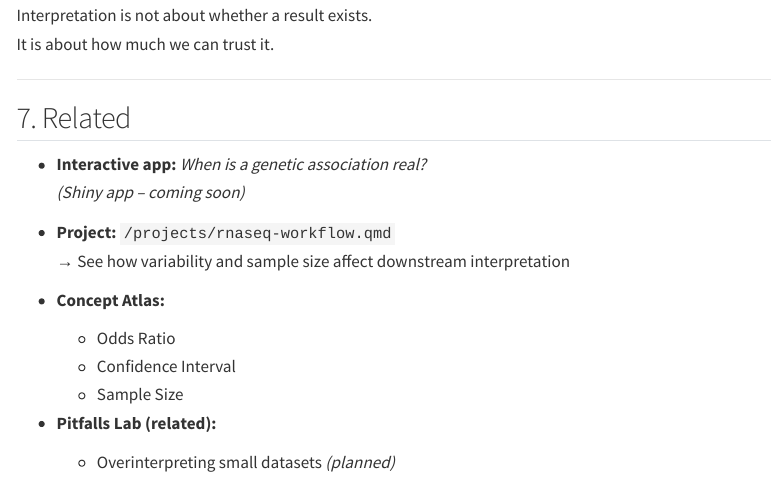
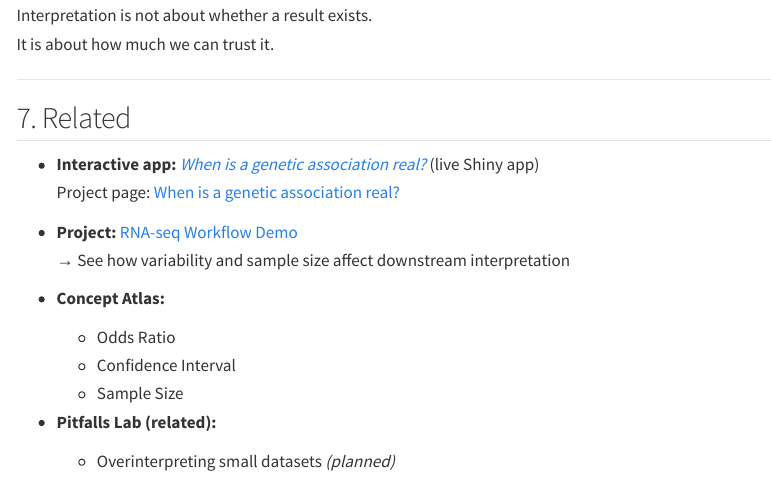
Before and after one commit to paola-arguello/paola-arguello.github.io, a Quarto document (crosswalk/posts/genetic-association-real.qmd): the page in a window 1100 px wide, from 2180 px down. Rendered offline with R 4.5, knitr and Pandoc in place of Quarto, with nearby package versions; menus at the side of the page are left out.

Commit message:
Crosswalk post: replace raw path and 'coming soon' with links
Related section links the live app, its project page and the RNA-seq project.

Files: crosswalk/posts/genetic-association-real.qmd

```diff
--- a/crosswalk/posts/genetic-association-real.qmd
+++ b/crosswalk/posts/genetic-association-real.qmd
@@ -107,10 +107,10 @@ It is about how much we can trust it.
 
 ## 7. Related
 
-- **Interactive app:** *When is a genetic association real?*
-  *(Shiny app – coming soon)*
+- **Interactive app:** [*When is a genetic association real?*](https://paola-arguello-pascualli.shinyapps.io/genetic-association-shiny/) (live Shiny app)
+  Project page: [When is a genetic association real?](../../projects/genetic-association.qmd)
 
-- **Project:** `/projects/rnaseq-workflow.qmd`
+- **Project:** [RNA-seq Workflow Demo](../../projects/rnaseq-workflow.qmd)
   → See how variability and sample size affect downstream interpretation
 
 - **Concept Atlas:**
```
